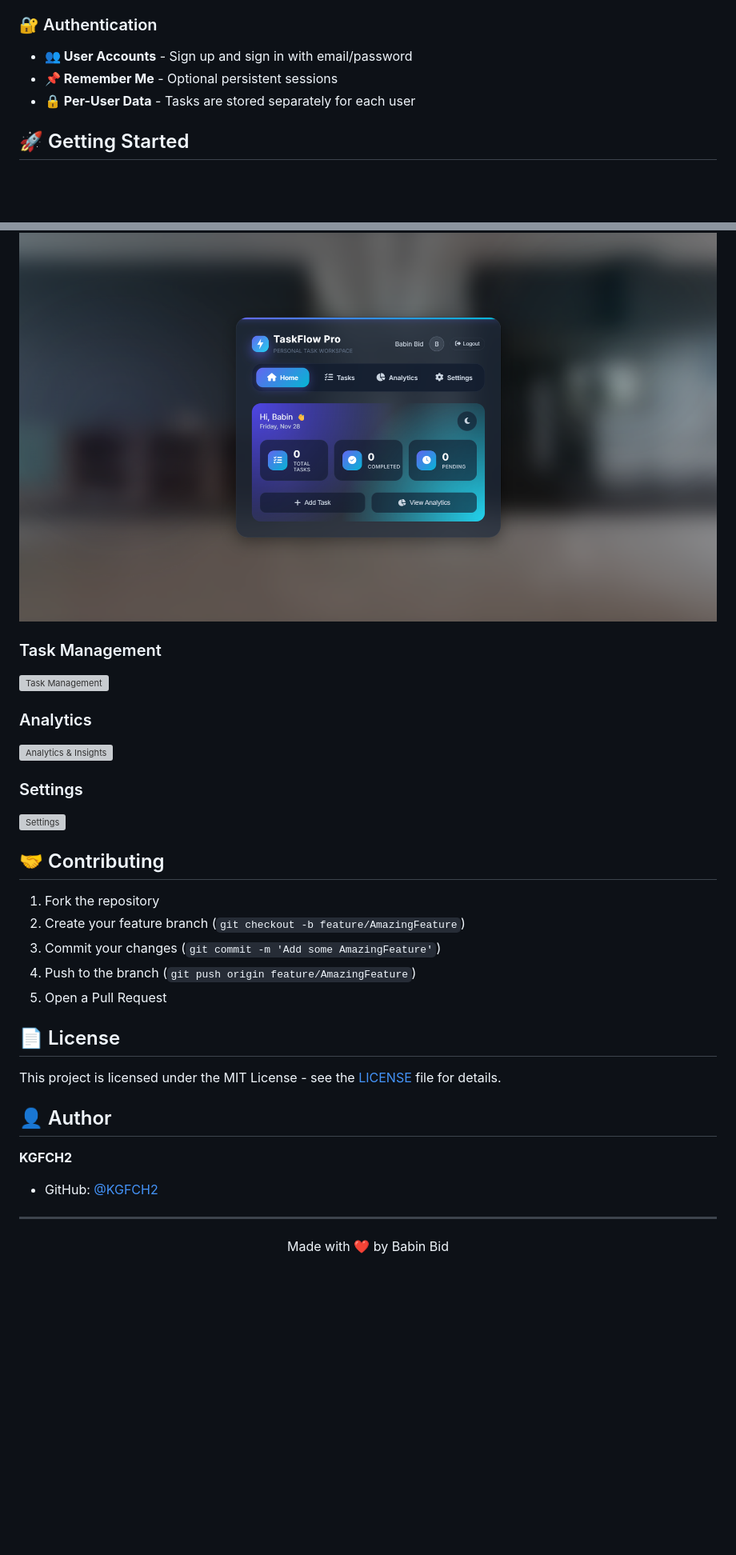
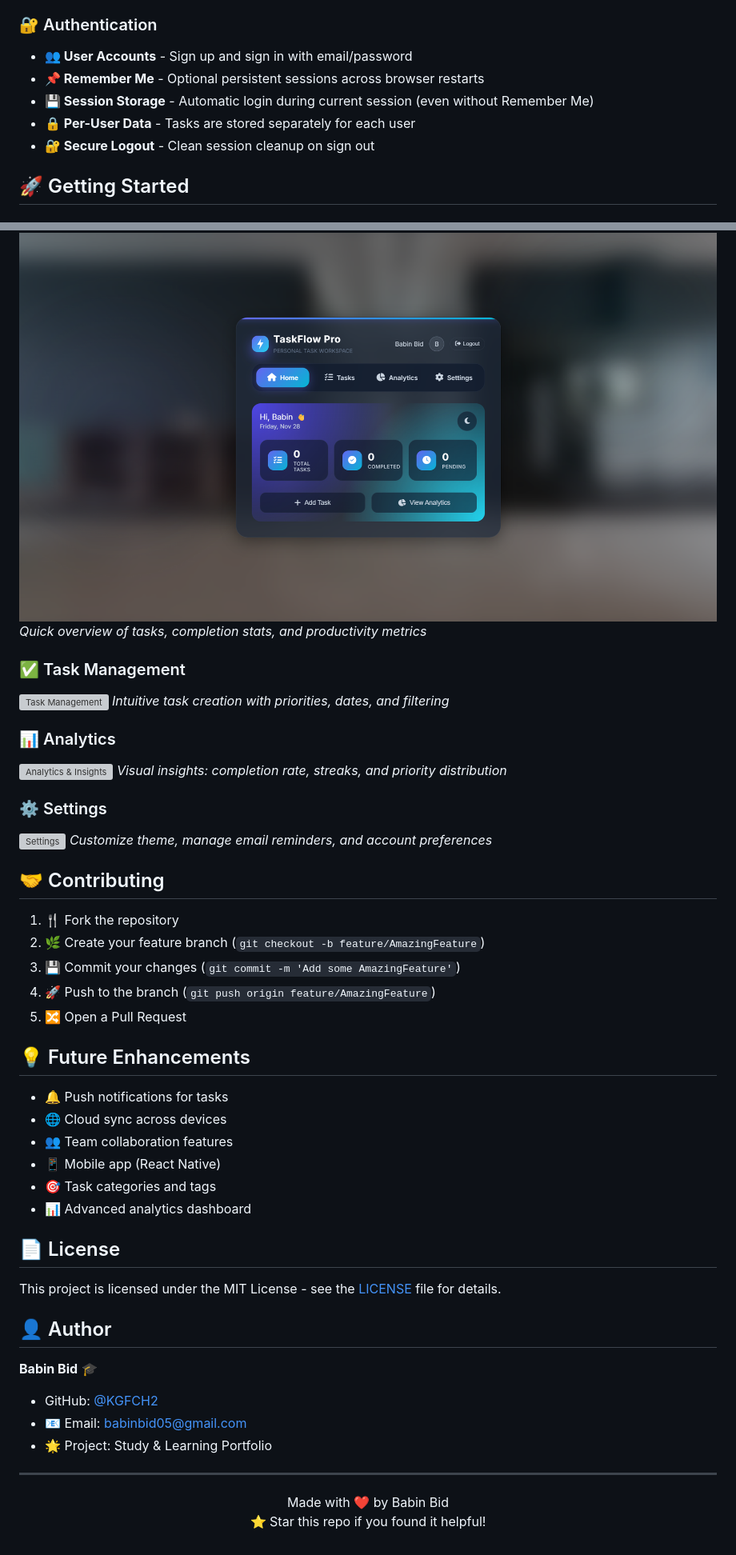
Before and after one commit to KGFCH2/ToDo_List, a Markdown page: README.md, 2 parts joined by grey strips. Shown at 80% size. Rendered like a GitHub page; blank space fills up the shorter version; grey boxes are pictures that could not be loaded.

Commit message:
Enhance README with comprehensive emojis and improved documentation

```diff
--- a/README.md
+++ b/README.md
@@ -38,8 +39,10 @@ A modern, study-oriented task management application with a beautiful glassmorph
 
 ### 🔐 Authentication
 - **👥 User Accounts** - Sign up and sign in with email/password
-- **📌 Remember Me** - Optional persistent sessions
+- **📌 Remember Me** - Optional persistent sessions across browser restarts
+- **💾 Session Storage** - Automatic login during current session (even without Remember Me)
 - **🔒 Per-User Data** - Tasks are stored separately for each user
+- **🔐 Secure Logout** - Clean session cleanup on sign out
 
 ## 🚀 Getting Started
 
@@ -165,21 +173,34 @@ npm run dev     # Start with nodemon (auto-reload)
 ![Home Dashboard](images/Home.png)
+*Quick overview of tasks, completion stats, and productivity metrics*
 
-### Task Management
+### ✅ Task Management
 ![Task Management](images/Task.png)
+*Intuitive task creation with priorities, dates, and filtering*
 
-### Analytics
+### 📊 Analytics
 ![Analytics & Insights](images/Analytics.png)
+*Visual insights: completion rate, streaks, and priority distribution*
 
-### Settings
+### ⚙️ Settings
 ![Settings](images/Settings.png)
+*Customize theme, manage email reminders, and account preferences*
 
 ## 🤝 Contributing
 
-1. Fork the repository
-2. Create your feature branch (`git checkout -b feature/AmazingFeature`)
-3. Commit your changes (`git commit -m 'Add some AmazingFeature'`)
-4. Push to the branch (`git push origin feature/AmazingFeature`)
-5. Open a Pull Request
+1. 🍴 Fork the repository
+2. 🌿 Create your feature branch (`git checkout -b feature/AmazingFeature`)
+3. 💾 Commit your changes (`git commit -m 'Add some AmazingFeature'`)
+4. 🚀 Push to the branch (`git push origin feature/AmazingFeature`)
+5. 🔀 Open a Pull Request
+
+## 💡 Future Enhancements
+
+- 🔔 Push notifications for tasks
+- 🌐 Cloud sync across devices
+- 👥 Team collaboration features
+- 📱 Mobile app (React Native)
+- 🎯 Task categories and tags
+- 📊 Advanced analytics dashboard
 
 ## 📄 License
 
@@ -187,11 +208,14 @@ This project is licensed under the MIT License - see the [LICENSE](LICENSE) file
 
 ## 👤 Author
 
-**KGFCH2**
+**Babin Bid** 🎓
 - GitHub: [@KGFCH2](https://github.com/KGFCH2)
+- 📧 Email: babinbid05@gmail.com
+- 🌟 Project: Study & Learning Portfolio
 
 ---
 
 <p align="center">
-  Made with ❤️ by Babin Bid
+  Made with ❤️ by Babin Bid<br>
+  ⭐ Star this repo if you found it helpful!
 </p>
```
Also changed, not shown: other parts of README.md (+30 -24 lines).
